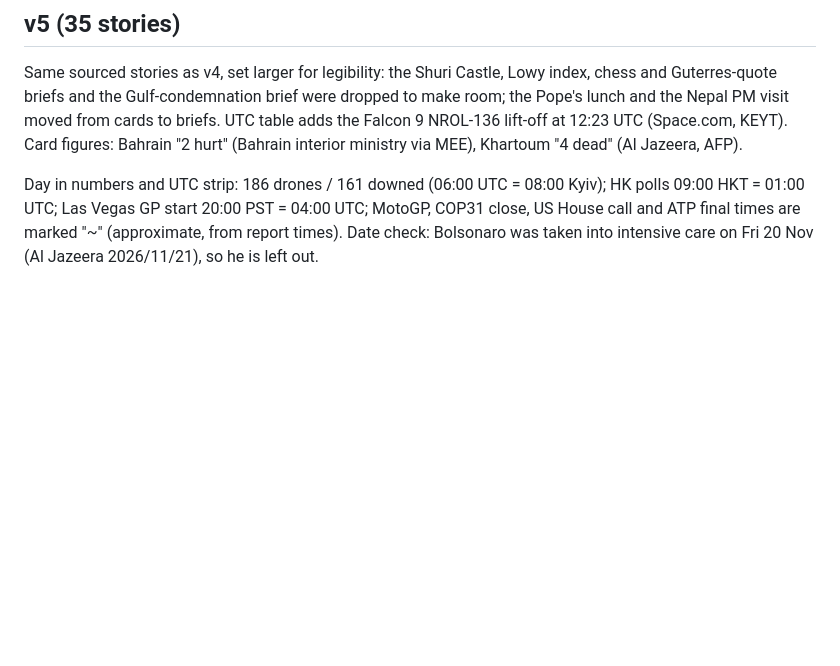
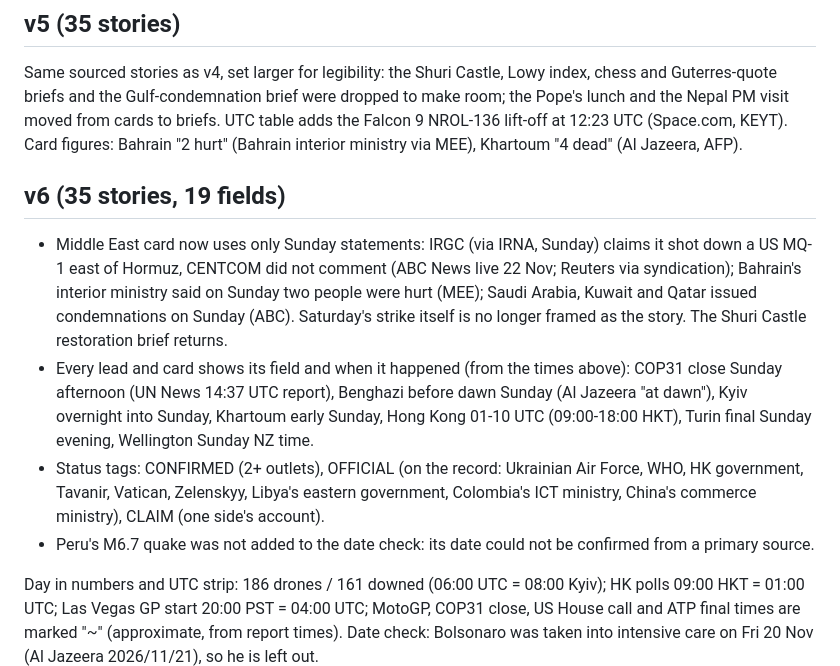
Before and after one commit to GAD2412/world-news-2026-11-22, a Markdown page: FACTS.md, the part around the change. Rendered like a GitHub page; blank space fills up the shorter version.

```diff
--- a/FACTS.md
+++ b/FACTS.md
@@ -99,6 +99,19 @@ Gulf-condemnation brief were dropped to make room; the Pope's lunch and the Nepa
 UTC table adds the Falcon 9 NROL-136 lift-off at 12:23 UTC (Space.com, KEYT). Card figures: Bahrain "2 hurt" (Bahrain
 interior ministry via MEE), Khartoum "4 dead" (Al Jazeera, AFP).
 
+## v6 (35 stories, 19 fields)
+
+- Middle East card now uses only Sunday statements: IRGC (via IRNA, Sunday) claims it shot down a US MQ-1 east of Hormuz,
+  CENTCOM did not comment (ABC News live 22 Nov; Reuters via syndication); Bahrain's interior ministry said on Sunday two
+  people were hurt (MEE); Saudi Arabia, Kuwait and Qatar issued condemnations on Sunday (ABC). Saturday's strike itself is
+  no longer framed as the story. The Shuri Castle restoration brief returns.
+- Every lead and card shows its field and when it happened (from the times above): COP31 close Sunday afternoon
+  (UN News 14:37 UTC report), Benghazi before dawn Sunday (Al Jazeera "at dawn"), Kyiv overnight into Sunday, Khartoum early
+  Sunday, Hong Kong 01-10 UTC (09:00-18:00 HKT), Turin final Sunday evening, Wellington Sunday NZ time.
+- Status tags: CONFIRMED (2+ outlets), OFFICIAL (on the record: Ukrainian Air Force, WHO, HK government, Tavanir, Vatican,
+  Zelenskyy, Libya's eastern government, Colombia's ICT ministry, China's commerce ministry), CLAIM (one side's account).
+- Peru's M6.7 quake was not added to the date check: its date could not be confirmed from a primary source.
+
 Day in numbers and UTC strip: 186 drones / 161 downed (06:00 UTC = 08:00 Kyiv); HK polls 09:00 HKT = 01:00 UTC;
 Las Vegas GP start 20:00 PST = 04:00 UTC; MotoGP, COP31 close, US House call and ATP final times are marked "~" (approximate,
 from report times). Date check: Bolsonaro was taken into intensive care on Fri 20 Nov (Al Jazeera 2026/11/21), so he is left out.
```
Also changed, not shown: README.md (+2 -1 lines), entry.png, 1 other file.
